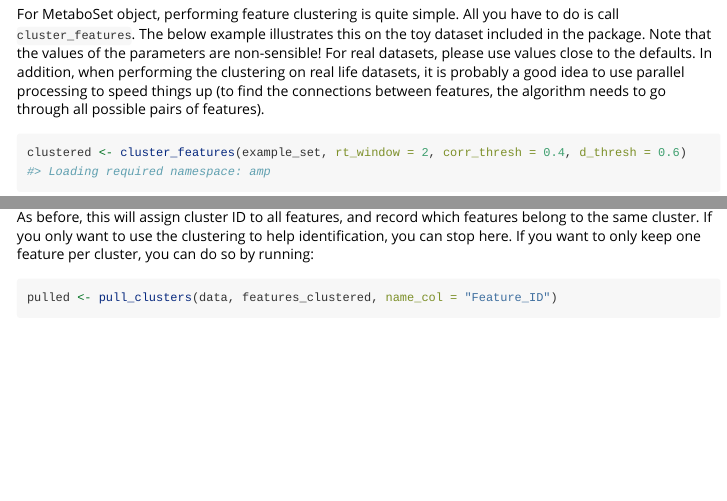
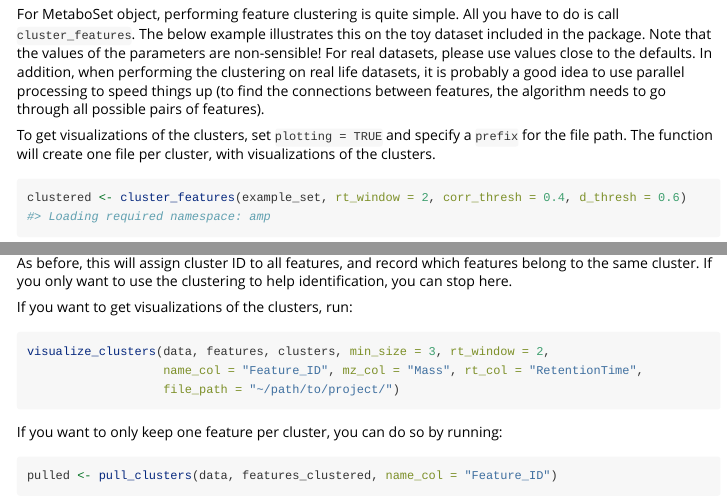
Before and after one commit to antonvsdata/notame, an R Markdown document (inst/doc/feature_clustering.Rmd): the page in a window 1100 px wide, from 2970 px down, and a second part further down, joined at a grey line. Rendered offline with R 4.5, knitr and Pandoc, with nearby package versions; some code elsewhere in the file could not run offline.

Commit message:
Feature clustering vignette tells about visualizations

````diff
--- a/inst/doc/feature_clustering.Rmd
+++ b/inst/doc/feature_clustering.Rmd
@@ -87,6 +87,8 @@ The state of the example graph after clustering, with each final cluster colored
 
 For MetaboSet object, performing feature clustering is quite simple. All you have to do is call ```cluster_features```. The below example illustrates this on the toy dataset included in the package. Note that the values of the parameters are non-sensible! For real datasets, please use values close to the defaults. In addition, when performing the clustering on real life datasets, it is probably a good idea to use parallel processing to speed things up (to find the connections between features, the algorithm needs to go through all possible pairs of features).
 
+To get visualizations of the clusters, set ```plotting = TRUE``` and specify a ```prefix``` for the file path. The function will create one file per cluster, with visualizations of the clusters.
+
 
 ```{r}
 clustered <- cluster_features(example_set, rt_window = 2, corr_thresh = 0.4, d_thresh = 0.6)
@@ -146,7 +148,18 @@ After we have found the clusters, we can assign a cluster id to all features. Ea
 features_clustered <- assign_cluster_id(data, clusters, features, name_col = "Feature_ID")
 ```
 
-As before, this will assign cluster ID to all features, and record which features belong to the same cluster. If you only want to use the clustering to help identification, you can stop here. If you want to only keep one feature per cluster, you can do so by running:
+As before, this will assign cluster ID to all features, and record which features belong to the same cluster. If you only want to use the clustering to help identification, you can stop here.
+
+If you want to get visualizations of the clusters, run:
+
+```{r, eval=FALSE}
+visualize_clusters(data, features, clusters, min_size = 3, rt_window = 2,
+                   name_col = "Feature_ID", mz_col = "Mass", rt_col = "RetentionTime",
+                   file_path = "~/path/to/project/")
+```
+
+
+If you want to only keep one feature per cluster, you can do so by running:
 
 ```{r}
 pulled <- pull_clusters(data, features_clustered, name_col = "Feature_ID")
````
Also changed, not shown: inst/doc/feature_clustering.R (+5 -0 lines), vignettes/feature_clustering.Rmd (+14 -1 lines), inst/doc/feature_clustering.html.
